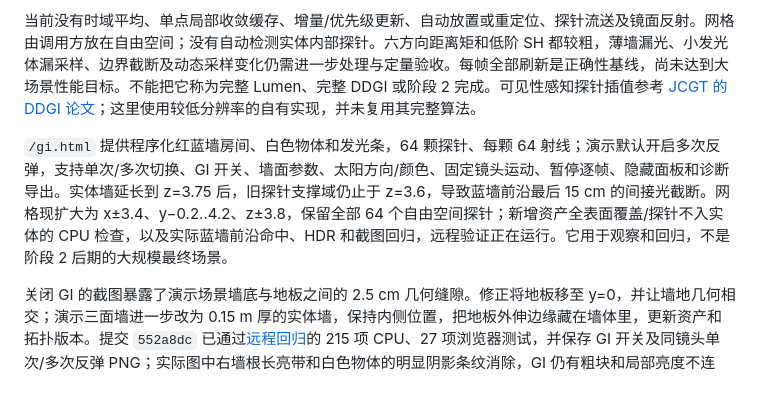
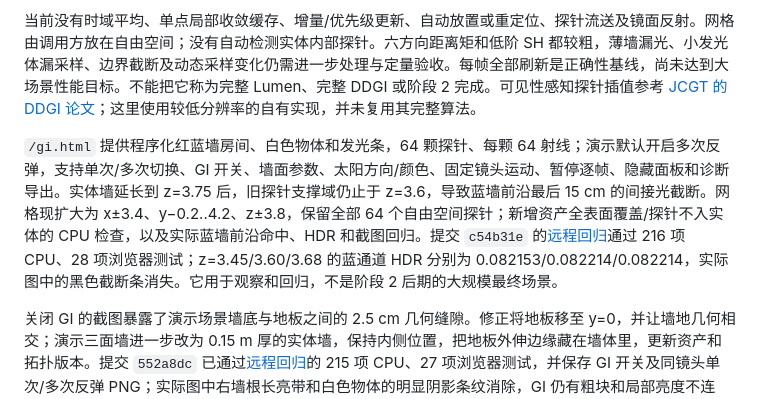
Before and after one commit to fomalhautb/real-engine, a Markdown page: docs/implementation.md, the part around the change. GitHub-like rendering.

Commit message:
docs: record GI wall-edge coverage regression [skip ci]

```diff
--- a/docs/implementation.md
+++ b/docs/implementation.md
@@ -84,7 +84,7 @@ GPU 模块提供驻留的 rays/hits 缓冲与编码入口，供后续光照直
 
 当前没有时域平均、单点局部收敛缓存、增量/优先级更新、自动放置或重定位、探针流送及镜面反射。网格由调用方放在自由空间；没有自动检测实体内部探针。六方向距离矩和低阶 SH 都较粗，薄墙漏光、小发光体漏采样、边界截断及动态采样变化仍需进一步处理与定量验收。每帧全部刷新是正确性基线，尚未达到大场景性能目标。不能把它称为完整 Lumen、完整 DDGI 或阶段 2 完成。可见性感知探针插值参考 [JCGT 的 DDGI 论文](https://jcgt.org/published/0008/02/01/)；这里使用较低分辨率的自有实现，并未复用其完整算法。
 
-`/gi.html` 提供程序化红蓝墙房间、白色物体和发光条，64 颗探针、每颗 64 射线；演示默认开启多次反弹，支持单次/多次切换、GI 开关、墙面参数、太阳方向/颜色、固定镜头运动、暂停逐帧、隐藏面板和诊断导出。实体墙延长到 z=3.75 后，旧探针支撑域仍止于 z=3.6，导致蓝墙前沿最后 15 cm 的间接光截断。网格现扩大为 x±3.4、y−0.2..4.2、z±3.8，保留全部 64 个自由空间探针；新增资产全表面覆盖/探针不入实体的 CPU 检查，以及实际蓝墙前沿命中、HDR 和截图回归，远程验证正在运行。它用于观察和回归，不是阶段 2 后期的大规模最终场景。
+`/gi.html` 提供程序化红蓝墙房间、白色物体和发光条，64 颗探针、每颗 64 射线；演示默认开启多次反弹，支持单次/多次切换、GI 开关、墙面参数、太阳方向/颜色、固定镜头运动、暂停逐帧、隐藏面板和诊断导出。实体墙延长到 z=3.75 后，旧探针支撑域仍止于 z=3.6，导致蓝墙前沿最后 15 cm 的间接光截断。网格现扩大为 x±3.4、y−0.2..4.2、z±3.8，保留全部 64 个自由空间探针；新增资产全表面覆盖/探针不入实体的 CPU 检查，以及实际蓝墙前沿命中、HDR 和截图回归。提交 `c54b31e` 的[远程回归](https://github.com/fomalhautb/real-engine/actions/runs/38528108449)通过 216 项 CPU、28 项浏览器测试；z=3.45/3.60/3.68 的蓝通道 HDR 分别为 0.082153/0.082214/0.082214，实际图中的黑色截断条消失。它用于观察和回归，不是阶段 2 后期的大规模最终场景。
 
 关闭 GI 的截图暴露了演示场景墙底与地板之间的 2.5 cm 几何缝隙。修正将地板移至 y=0，并让墙地几何相交；演示三面墙进一步改为 0.15 m 厚的实体墙，保持内侧位置，把地板外伸边缘藏在墙体里，更新资产和拓扑版本。提交 `552a8dc` 已通过[远程回归](https://github.com/fomalhautb/real-engine/actions/runs/38526339749)的 215 项 CPU、27 项浏览器测试，并保存 GI 开关及同镜头单次/多次反弹 PNG；实际图中右墙根长亮带和白色物体的明显阴影条纹消除，GI 仍有粗块和局部亮度不连续，未作最终视觉验收。直接阴影按接收面深度梯度，在 16 个实际阴影纹素中心比较，权重等价于 3×3 双线性 PCF；移除光栅阶段的斜率/常量偏移，比较余量为深度 0.000002 加接收面斜率对应的 1/16 纹素误差。深度诊断测得低/高斜率平面的纹素中心残差分别约 0.000003–0.000005 / −0.000003–0.000034，说明只用极小常数无法覆盖光栅亚像素量化误差。当前仍是覆盖 50 m 的 1024² 单张太阳阴影图，有限分辨率、过滤半影及无级联的限制仍存在。
 
```
